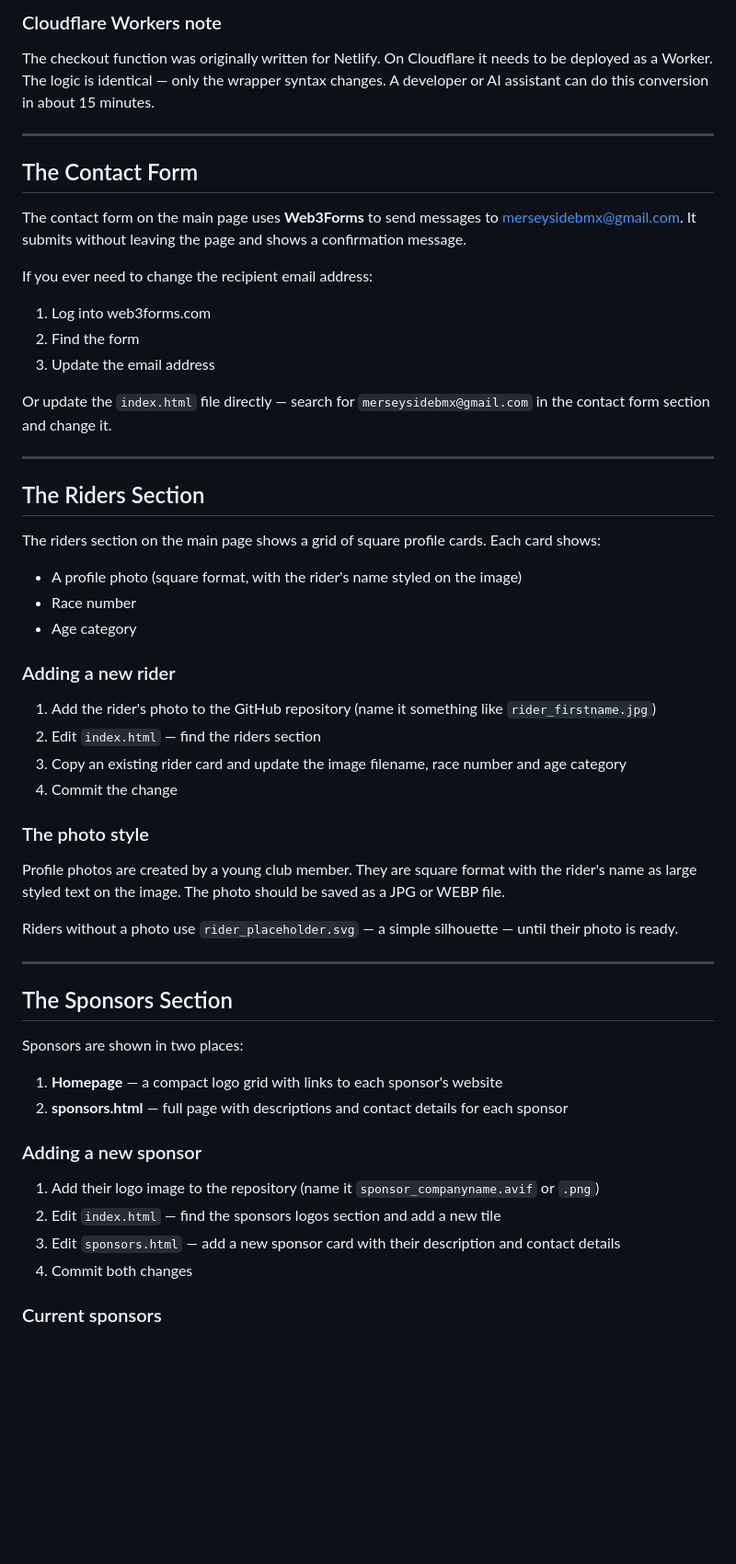
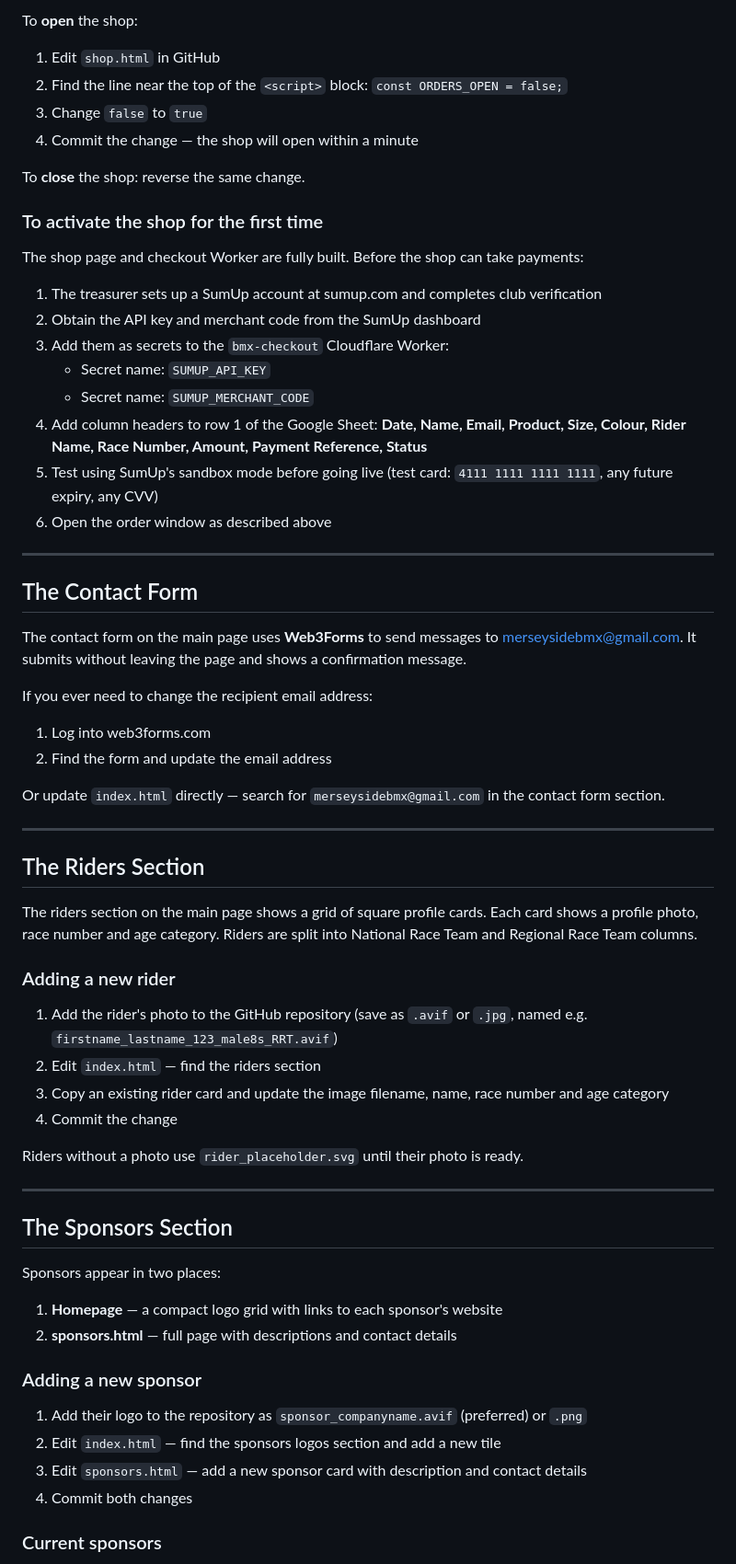
Before and after one commit to andysimmers-maker/merseyside-bmx-website, a Markdown page: README.md, the part around one of its changes. Shown at 92% size. Drawn GitHub-style; blank space fills up the shorter version.

```diff
--- a/README.md
+++ b/README.md
@@ -124,6 +129,22 @@ The shop page is fully built but the Stripe payment function needs to be set up:
 
-### Cloudflare Workers note
-The checkout function was originally written for Netlify. On Cloudflare it needs to be deployed as a Worker. The logic is identical — only the wrapper syntax changes. A developer or AI assistant can do this conversion in about 15 minutes.
+To **open** the shop:
+1. Edit `shop.html` in GitHub
+2. Find the line near the top of the `<script>` block: `const ORDERS_OPEN = false;`
+3. Change `false` to `true`
+4. Commit the change — the shop will open within a minute
+
+To **close** the shop: reverse the same change.
+
+### To activate the shop for the first time
+The shop page and checkout Worker are fully built. Before the shop can take payments:
+1. The treasurer sets up a SumUp account at sumup.com and completes club verification
+2. Obtain the API key and merchant code from the SumUp dashboard
+3. Add them as secrets to the `bmx-checkout` Cloudflare Worker:
+   - Secret name: `SUMUP_API_KEY`
+   - Secret name: `SUMUP_MERCHANT_CODE`
+4. Add column headers to row 1 of the Google Sheet: **Date, Name, Email, Product, Size, Colour, Rider Name, Race Number, Amount, Payment Reference, Status**
+5. Test using SumUp's sandbox mode before going live (test card: `4111 1111 1111 1111`, any future expiry, any CVV)
+6. Open the order window as described above
 
 ---
 
@@ -133,43 +154,36 @@ The contact form on the main page uses **Web3Forms** to send messages to merseys
 
 If you ever need to change the recipient email address:
 1. Log into web3forms.com
-2. Find the form
-3. Update the email address
+2. Find the form and update the email address
 
-Or update the `index.html` file directly — search for `merseysidebmx@gmail.com` in the contact form section and change it.
+Or update `index.html` directly — search for `merseysidebmx@gmail.com` in the contact form section.
 
 ---
 
 ## The Riders Section
 
-The riders section on the main page shows a grid of square profile cards. Each card shows:
-- A profile photo (square format, with the rider's name styled on the image)
-- Race number
-- Age category
+The riders section on the main page shows a grid of square profile cards. Each card shows a profile photo, race number and age category. Riders are split into National Race Team and Regional Race Team columns.
 
 ### Adding a new rider
-1. Add the rider's photo to the GitHub repository (name it something like `rider_firstname.jpg`)
+1. Add the rider's photo to the GitHub repository (save as `.avif` or `.jpg`, named e.g. `firstname_lastname_123_male8s_RRT.avif`)
 2. Edit `index.html` — find the riders section
-3. Copy an existing rider card and update the image filename, race number and age category
+3. Copy an existing rider card and update the image filename, name, race number and age category
 4. Commit the change
 
-### The photo style
-Profile photos are created by a young club member. They are square format with the rider's name as large styled text on the image. The photo should be saved as a JPG or WEBP file.
-
-Riders without a photo use `rider_placeholder.svg` — a simple silhouette — until their photo is ready.
+Riders without a photo use `rider_placeholder.svg` until their photo is ready.
 
 ---
 
 ## The Sponsors Section
 
-Sponsors are shown in two places:
+Sponsors appear in two places:
 1. **Homepage** — a compact logo grid with links to each sponsor's website
-2. **sponsors.html** — full page with descriptions and contact details for each sponsor
+2. **sponsors.html** — full page with descriptions and contact details
 
 ### Adding a new sponsor
-1. Add their logo image to the repository (name it `sponsor_companyname.avif` or `.png`)
+1. Add their logo to the repository as `sponsor_companyname.avif` (preferred) or `.png`
 2. Edit `index.html` — find the sponsors logos section and add a new tile
-3. Edit `sponsors.html` — add a new sponsor card with their description and contact details
+3. Edit `sponsors.html` — add a new sponsor card with description and contact details
 4. Commit both changes
 
 ### Current sponsors
```
Also changed, not shown: other parts of README.md (+48 -39 lines).
